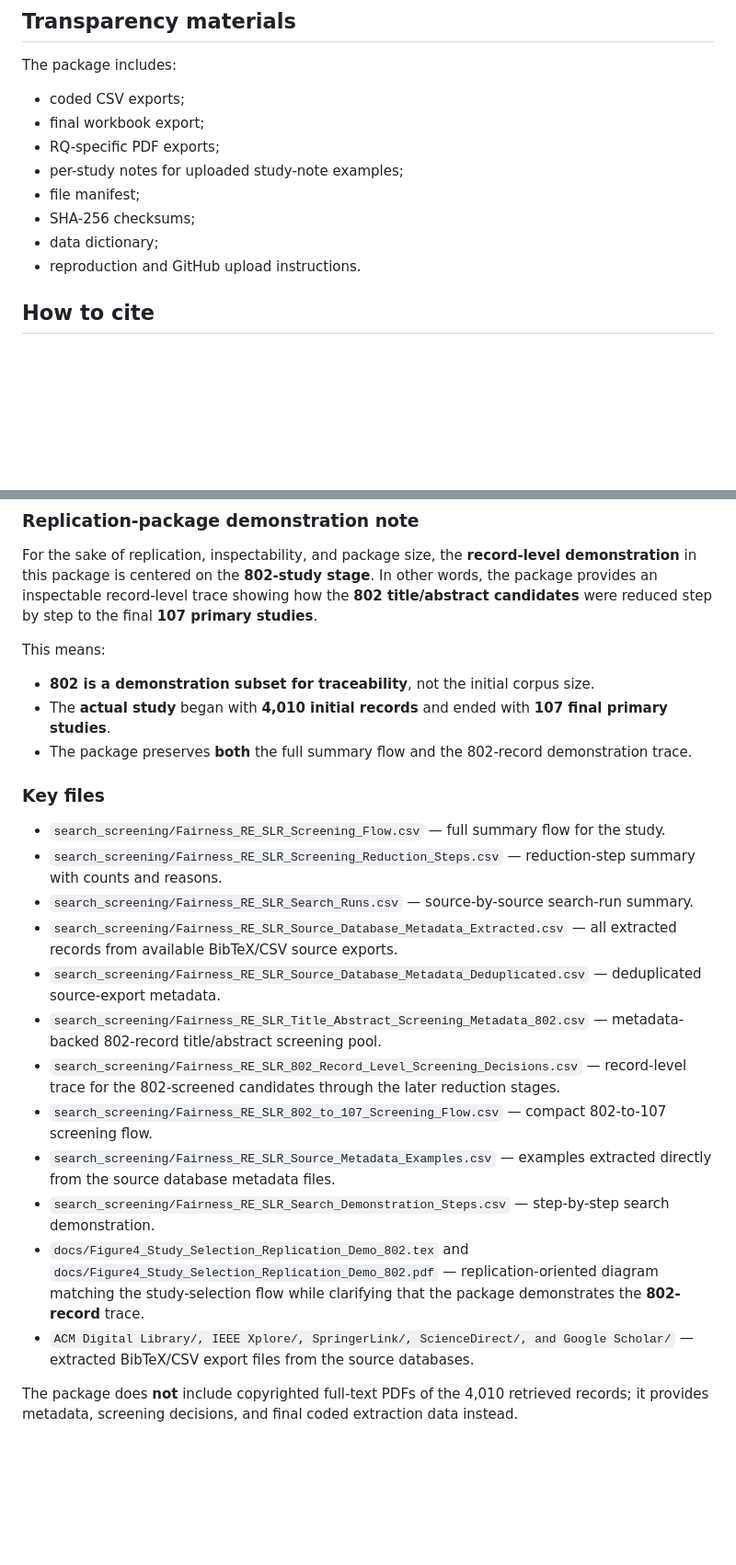
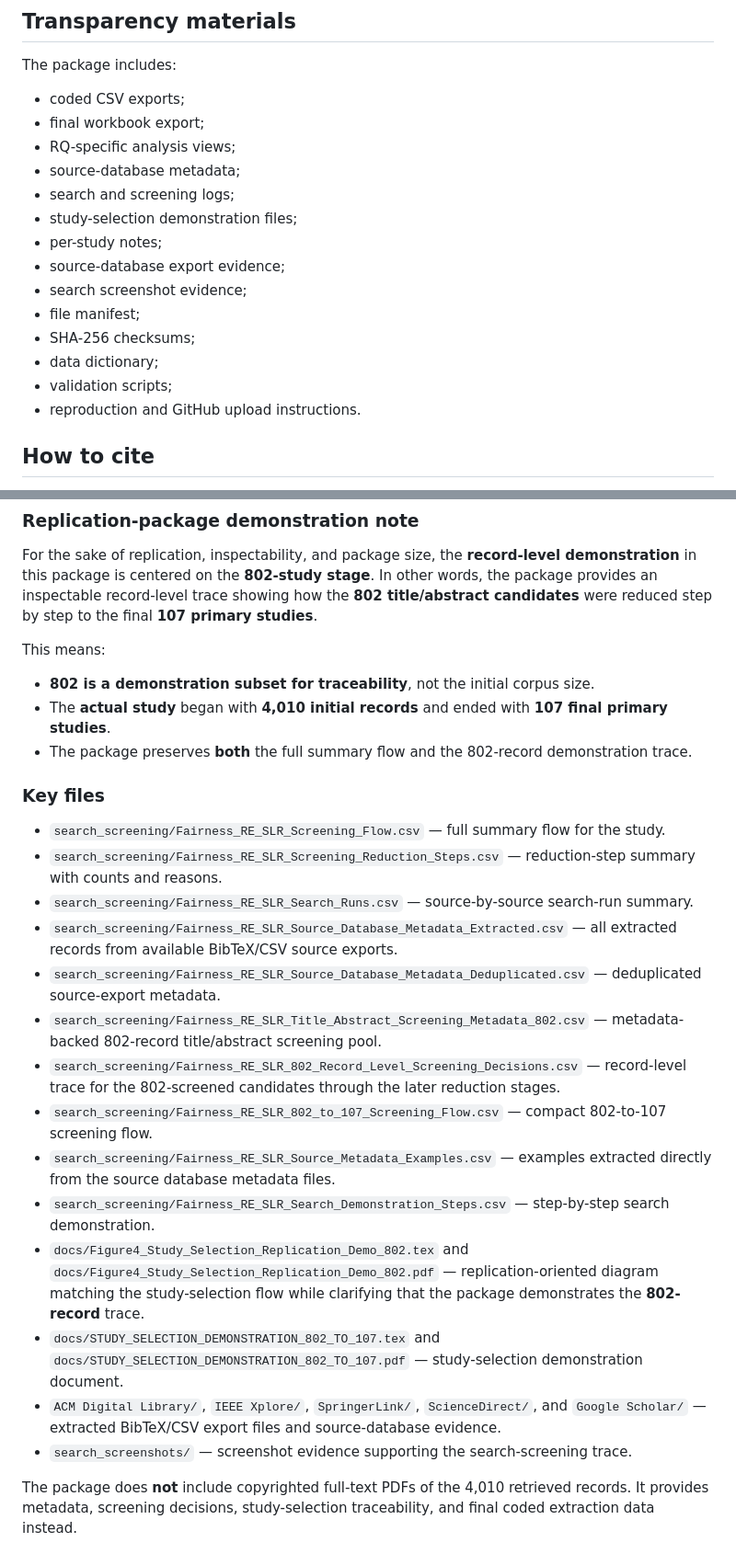
Before and after one commit to caetanosergio/fairness-requirements-slr-replication-package, a Markdown page: README.md, 2 parts joined by grey strips. Shown at 92% size. Drawn GitHub-style; blank space fills up the shorter version.

```diff
--- a/README.md
+++ b/README.md
@@ -95,14 +100,20 @@ The review organizes the coding around two complementary axes:
 
 The package includes:
 
-- coded CSV exports;
-- final workbook export;
-- RQ-specific PDF exports;
-- per-study notes for uploaded study-note examples;
-- file manifest;
-- SHA-256 checksums;
-- data dictionary;
-- reproduction and GitHub upload instructions.
+* coded CSV exports;
+* final workbook export;
+* RQ-specific analysis views;
+* source-database metadata;
+* search and screening logs;
+* study-selection demonstration files;
+* per-study notes;
+* source-database export evidence;
+* search screenshot evidence;
+* file manifest;
+* SHA-256 checksums;
+* data dictionary;
+* validation scripts;
+* reproduction and GitHub upload instructions.
 
 ## How to cite
 
@@ -131,23 +142,25 @@ For the sake of replication, inspectability, and package size, the **record-leve
 
 This means:
 
-- **802 is a demonstration subset for traceability**, not the initial corpus size.
-- The **actual study** began with **4,010 initial records** and ended with **107 final primary studies**.
-- The package preserves **both** the full summary flow and the 802-record demonstration trace.
+* **802 is a demonstration subset for traceability**, not the initial corpus size.
+* The **actual study** began with **4,010 initial records** and ended with **107 final primary studies**.
+* The package preserves **both** the full summary flow and the 802-record demonstration trace.
 
 ### Key files
 
-- `search_screening/Fairness_RE_SLR_Screening_Flow.csv` — full summary flow for the study.
-- `search_screening/Fairness_RE_SLR_Screening_Reduction_Steps.csv` — reduction-step summary with counts and reasons.
-- `search_screening/Fairness_RE_SLR_Search_Runs.csv` — source-by-source search-run summary.
-- `search_screening/Fairness_RE_SLR_Source_Database_Metadata_Extracted.csv` — all extracted records from available BibTeX/CSV source exports.
-- `search_screening/Fairness_RE_SLR_Source_Database_Metadata_Deduplicated.csv` — deduplicated source-export metadata.
-- `search_screening/Fairness_RE_SLR_Title_Abstract_Screening_Metadata_802.csv` — metadata-backed 802-record title/abstract screening pool.
-- `search_screening/Fairness_RE_SLR_802_Record_Level_Screening_Decisions.csv` — record-level trace for the 802-screened candidates through the later reduction stages.
-- `search_screening/Fairness_RE_SLR_802_to_107_Screening_Flow.csv` — compact 802-to-107 screening flow.
-- `search_screening/Fairness_RE_SLR_Source_Metadata_Examples.csv` — examples extracted directly from the source database metadata files.
-- `search_screening/Fairness_RE_SLR_Search_Demonstration_Steps.csv` — step-by-step search demonstration.
-- `docs/Figure4_Study_Selection_Replication_Demo_802.tex` and `docs/Figure4_Study_Selection_Replication_Demo_802.pdf` — replication-oriented diagram matching the study-selection flow while clarifying that the package demonstrates the **802-record** trace.
-- `ACM Digital Library/, IEEE Xplore/, SpringerLink/, ScienceDirect/, and Google Scholar/` — extracted BibTeX/CSV export files from the source databases.
+* `search_screening/Fairness_RE_SLR_Screening_Flow.csv` — full summary flow for the study.
+* `search_screening/Fairness_RE_SLR_Screening_Reduction_Steps.csv` — reduction-step summary with counts and reasons.
+* `search_screening/Fairness_RE_SLR_Search_Runs.csv` — source-by-source search-run summary.
+* `search_screening/Fairness_RE_SLR_Source_Database_Metadata_Extracted.csv` — all extracted records from available BibTeX/CSV source exports.
+* `search_screening/Fairness_RE_SLR_Source_Database_Metadata_Deduplicated.csv` — deduplicated source-export metadata.
+* `search_screening/Fairness_RE_SLR_Title_Abstract_Screening_Metadata_802.csv` — metadata-backed 802-record title/abstract screening pool.
+* `search_screening/Fairness_RE_SLR_802_Record_Level_Screening_Decisions.csv` — record-level trace for the 802-screened candidates through the later reduction stages.
+* `search_screening/Fairness_RE_SLR_802_to_107_Screening_Flow.csv` — compact 802-to-107 screening flow.
+* `search_screening/Fairness_RE_SLR_Source_Metadata_Examples.csv` — examples extracted directly from the source database metadata files.
+* `search_screening/Fairness_RE_SLR_Search_Demonstration_Steps.csv` — step-by-step search demonstration.
+* `docs/Figure4_Study_Selection_Replication_Demo_802.tex` and `docs/Figure4_Study_Selection_Replication_Demo_802.pdf` — replication-oriented diagram matching the study-selection flow while clarifying that the package demonstrates the **802-record** trace.
+* `docs/STUDY_SELECTION_DEMONSTRATION_802_TO_107.tex` and `docs/STUDY_SELECTION_DEMONSTRATION_802_TO_107.pdf` — study-selection demonstration document.
+* `ACM Digital Library/`, `IEEE Xplore/`, `SpringerLink/`, `ScienceDirect/`, and `Google Scholar/` — extracted BibTeX/CSV export files and source-database evidence.
+* `search_screenshots/` — screenshot evidence supporting the search-screening trace.
 
-The package does **not** include copyrighted full-text PDFs of the 4,010 retrieved records; it provides metadata, screening decisions, and final coded extraction data instead.
+The package does **not** include copyrighted full-text PDFs of the 4,010 retrieved records. It provides metadata, screening decisions, study-selection traceability, and final coded extraction data instead.
```
Also changed, not shown: other parts of README.md (+25 -20 lines).
